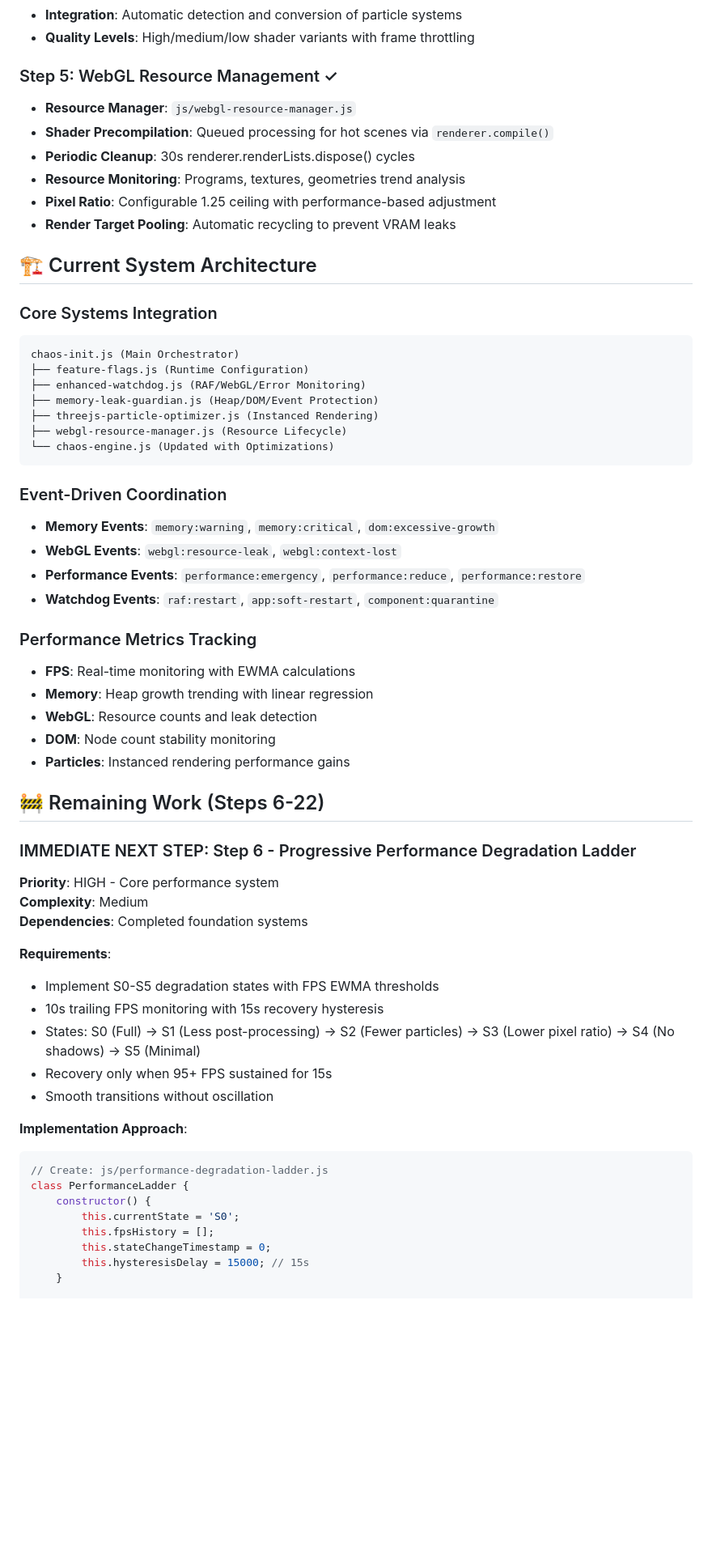
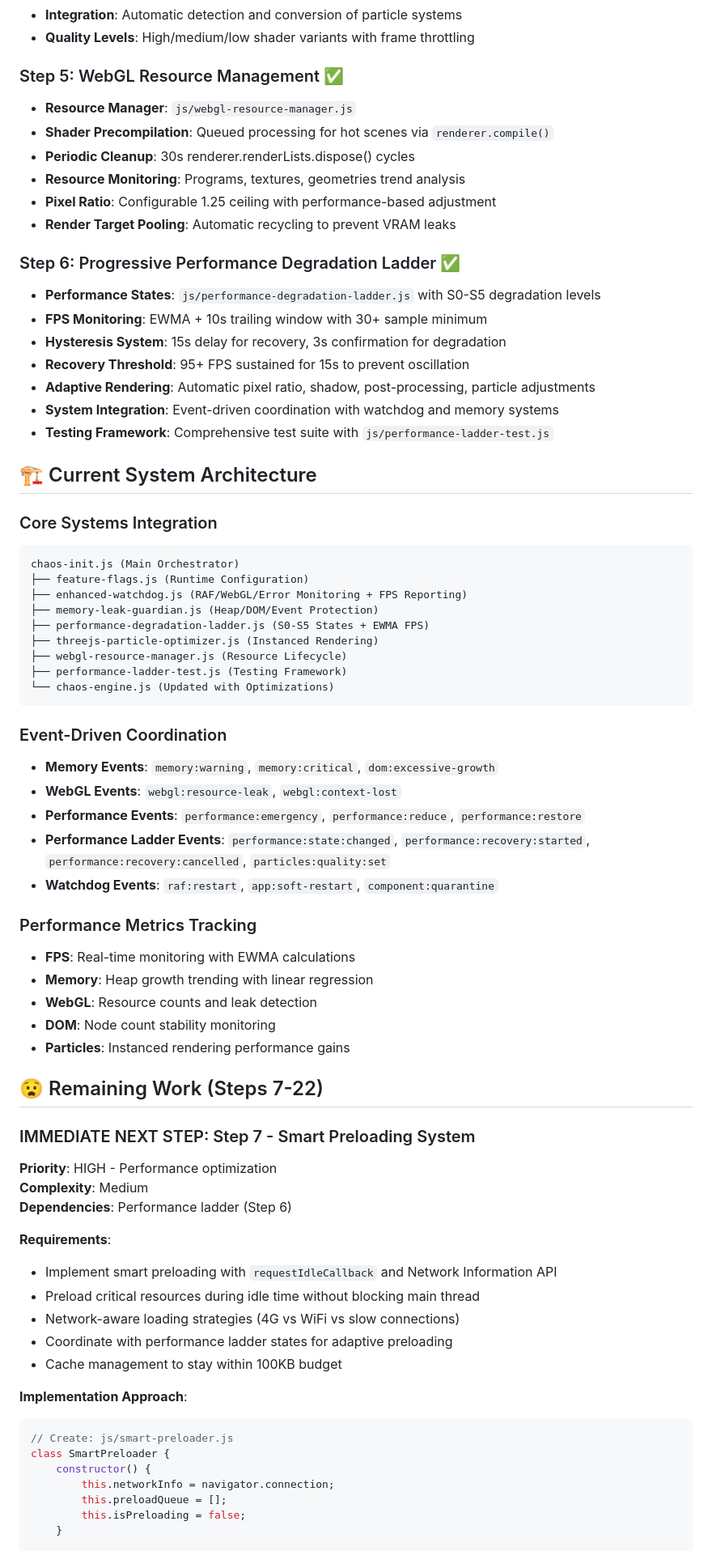
Before and after one commit to cedric-albeke/zikada-3886-website, a Markdown page: PWA_PERFORMANCE_HANDOFF.md, the part around one of its changes. Shown at 81% size. Drawn GitHub-style; blank space fills up the shorter version.

Commit message:
docs: Update handoff documentation for Step 6 completion
✅ Updated Status:
• Steps 0-6 now complete (was 0-5)
• Added comprehensive Step 6 implementation details
• Updated architecture diagram with performance ladder integration
• Added new performance ladder events to coordination section

📋 Next Step Ready:
• Step 7: Smart Preloading System now the immediate priority
• Updated implementation approach and requirements
• Enhanced testing section with manual testing commands

🧪 Testing Framework:
• Documented browser console testing commands
• Added debug mode instructions for development
• Performance ladder test suite fully integrated

````diff
--- a/PWA_PERFORMANCE_HANDOFF.md
+++ b/PWA_PERFORMANCE_HANDOFF.md
@@ -48,7 +48,7 @@ The ZIKADA 3886 autonomous animation project is being enhanced with Progressive
 - **Integration**: Automatic detection and conversion of particle systems
 - **Quality Levels**: High/medium/low shader variants with frame throttling
 
-### Step 5: WebGL Resource Management ✓
+### Step 5: WebGL Resource Management ✅
 - **Resource Manager**: `js/webgl-resource-manager.js`
 - **Shader Precompilation**: Queued processing for hot scenes via `renderer.compile()`
 - **Periodic Cleanup**: 30s renderer.renderLists.dispose() cycles
@@ -56,16 +56,27 @@ The ZIKADA 3886 autonomous animation project is being enhanced with Progressive
 - **Pixel Ratio**: Configurable 1.25 ceiling with performance-based adjustment
 - **Render Target Pooling**: Automatic recycling to prevent VRAM leaks
 
+### Step 6: Progressive Performance Degradation Ladder ✅
+- **Performance States**: `js/performance-degradation-ladder.js` with S0-S5 degradation levels
+- **FPS Monitoring**: EWMA + 10s trailing window with 30+ sample minimum
+- **Hysteresis System**: 15s delay for recovery, 3s confirmation for degradation
+- **Recovery Threshold**: 95+ FPS sustained for 15s to prevent oscillation
+- **Adaptive Rendering**: Automatic pixel ratio, shadow, post-processing, particle adjustments
+- **System Integration**: Event-driven coordination with watchdog and memory systems
+- **Testing Framework**: Comprehensive test suite with `js/performance-ladder-test.js`
+
 ## 🏗️ Current System Architecture
 
 ### Core Systems Integration
 ```
 chaos-init.js (Main Orchestrator)
 ├── feature-flags.js (Runtime Configuration)
-├── enhanced-watchdog.js (RAF/WebGL/Error Monitoring)
+├── enhanced-watchdog.js (RAF/WebGL/Error Monitoring + FPS Reporting)
 ├── memory-leak-guardian.js (Heap/DOM/Event Protection)
+├── performance-degradation-ladder.js (S0-S5 States + EWMA FPS)
 ├── threejs-particle-optimizer.js (Instanced Rendering)
 ├── webgl-resource-manager.js (Resource Lifecycle)
+├── performance-ladder-test.js (Testing Framework)
 └── chaos-engine.js (Updated with Optimizations)
 ```
 
@@ -73,6 +84,7 @@ chaos-init.js (Main Orchestrator)
 - **Memory Events**: `memory:warning`, `memory:critical`, `dom:excessive-growth`
 - **WebGL Events**: `webgl:resource-leak`, `webgl:context-lost`
 - **Performance Events**: `performance:emergency`, `performance:reduce`, `performance:restore`
+- **Performance Ladder Events**: `performance:state:changed`, `performance:recovery:started`, `performance:recovery:cancelled`, `particles:quality:set`
 - **Watchdog Events**: `raf:restart`, `app:soft-restart`, `component:quarantine`
 
 ### Performance Metrics Tracking
@@ -82,29 +94,28 @@ chaos-init.js (Main Orchestrator)
 - **DOM**: Node count stability monitoring
 - **Particles**: Instanced rendering performance gains
 
-## 🚧 Remaining Work (Steps 6-22)
+## 😧 Remaining Work (Steps 7-22)
 
-### IMMEDIATE NEXT STEP: Step 6 - Progressive Performance Degradation Ladder
+### IMMEDIATE NEXT STEP: Step 7 - Smart Preloading System
 
-**Priority**: HIGH - Core performance system
+**Priority**: HIGH - Performance optimization
 **Complexity**: Medium
-**Dependencies**: Completed foundation systems
+**Dependencies**: Performance ladder (Step 6)
 
 **Requirements**:
-- Implement S0-S5 degradation states with FPS EWMA thresholds
-- 10s trailing FPS monitoring with 15s recovery hysteresis
-- States: S0 (Full) → S1 (Less post-processing) → S2 (Fewer particles) → S3 (Lower pixel ratio) → S4 (No shadows) → S5 (Minimal)
-- Recovery only when 95+ FPS sustained for 15s
-- Smooth transitions without oscillation
+- Implement smart preloading with `requestIdleCallback` and Network Information API
+- Preload critical resources during idle time without blocking main thread
+- Network-aware loading strategies (4G vs WiFi vs slow connections)
+- Coordinate with performance ladder states for adaptive preloading
+- Cache management to stay within 100KB budget
 
 **Implementation Approach**:
 ```javascript
-// Create: js/performance-degradation-ladder.js
-class PerformanceLadder {
+// Create: js/smart-preloader.js
+class SmartPreloader {
     constructor() {
-        this.currentState = 'S0';
-        this.fpsHistory = [];
-        this.stateChangeTimestamp = 0;
-        this.hysteresisDelay = 15000; // 15s
+        this.networkInfo = navigator.connection;
+        this.preloadQueue = [];
+        this.isPreloading = false;
     }
 
````
Also changed, not shown: other parts of PWA_PERFORMANCE_HANDOFF.md (+9 -6 lines).
